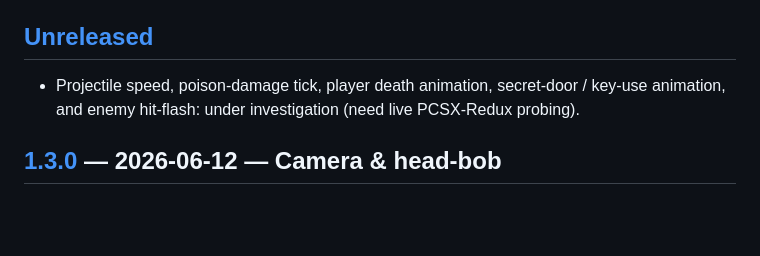
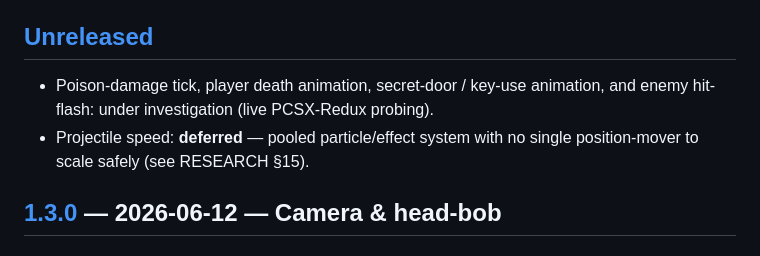
Before and after one commit to JonathanDC64/kf2-60fps, a Markdown page: CHANGELOG.md, the part around the change. Drawn GitHub-style; blank space fills up the shorter version.

```diff
--- a/CHANGELOG.md
+++ b/CHANGELOG.md
@@ -5,8 +5,10 @@ All notable changes to the King's Field II (USA) 60 FPS patcher. Format based on
 (`--version`) and in the web UI, sourced from `VERSION` in `src/build_60fps_patch.py`.
 
 ## [Unreleased]
-- Projectile speed, poison-damage tick, player death animation, secret-door / key-use
-  animation, and enemy hit-flash: under investigation (need live PCSX-Redux probing).
+- Poison-damage tick, player death animation, secret-door / key-use animation, and enemy
+  hit-flash: under investigation (live PCSX-Redux probing).
+- Projectile speed: **deferred** — pooled particle/effect system with no single position-mover
+  to scale safely (see RESEARCH §15).
 
 ## [1.3.0] — 2026-06-12 — Camera & head-bob
 ### Added
```
Also changed, not shown: docs/RESEARCH.md (+28 -0 lines).
